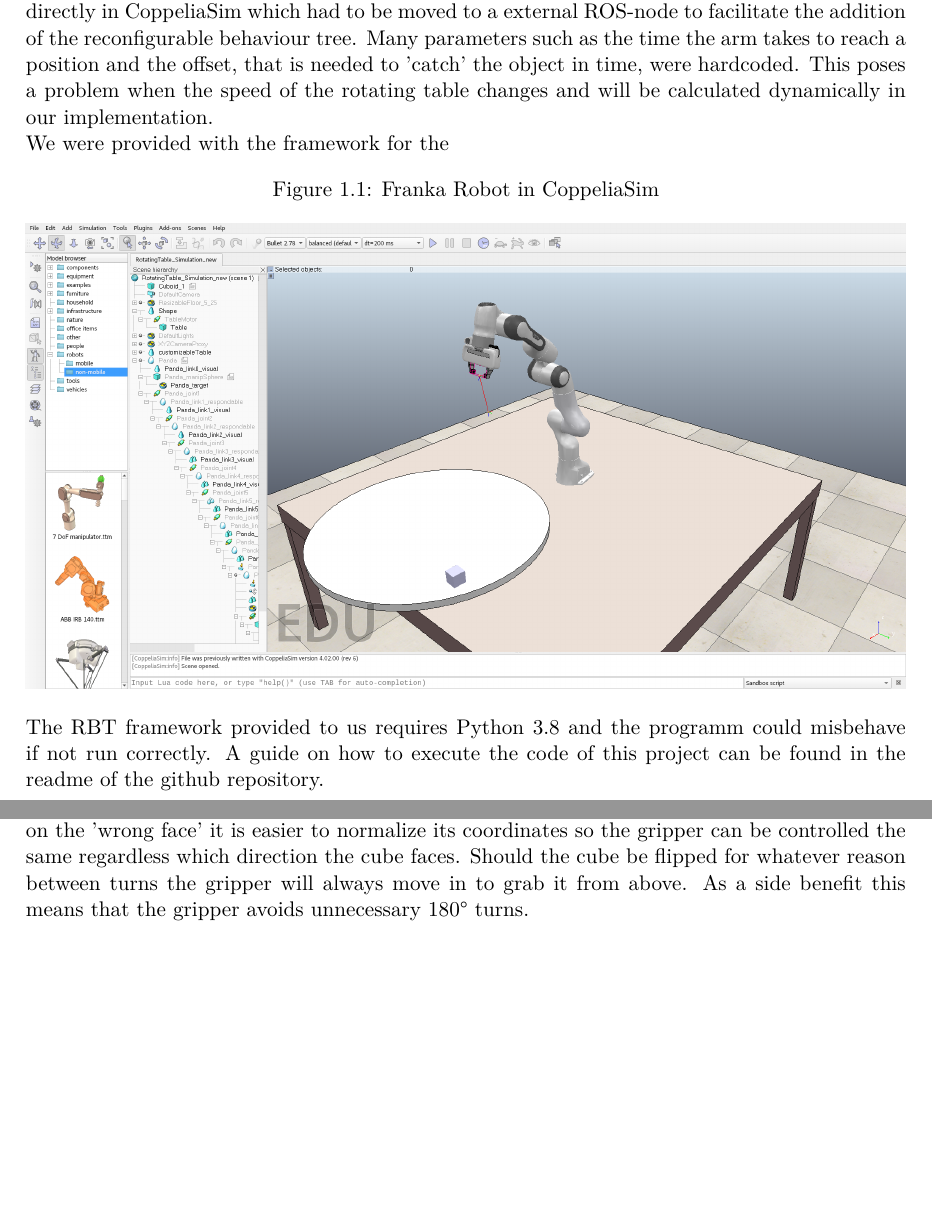
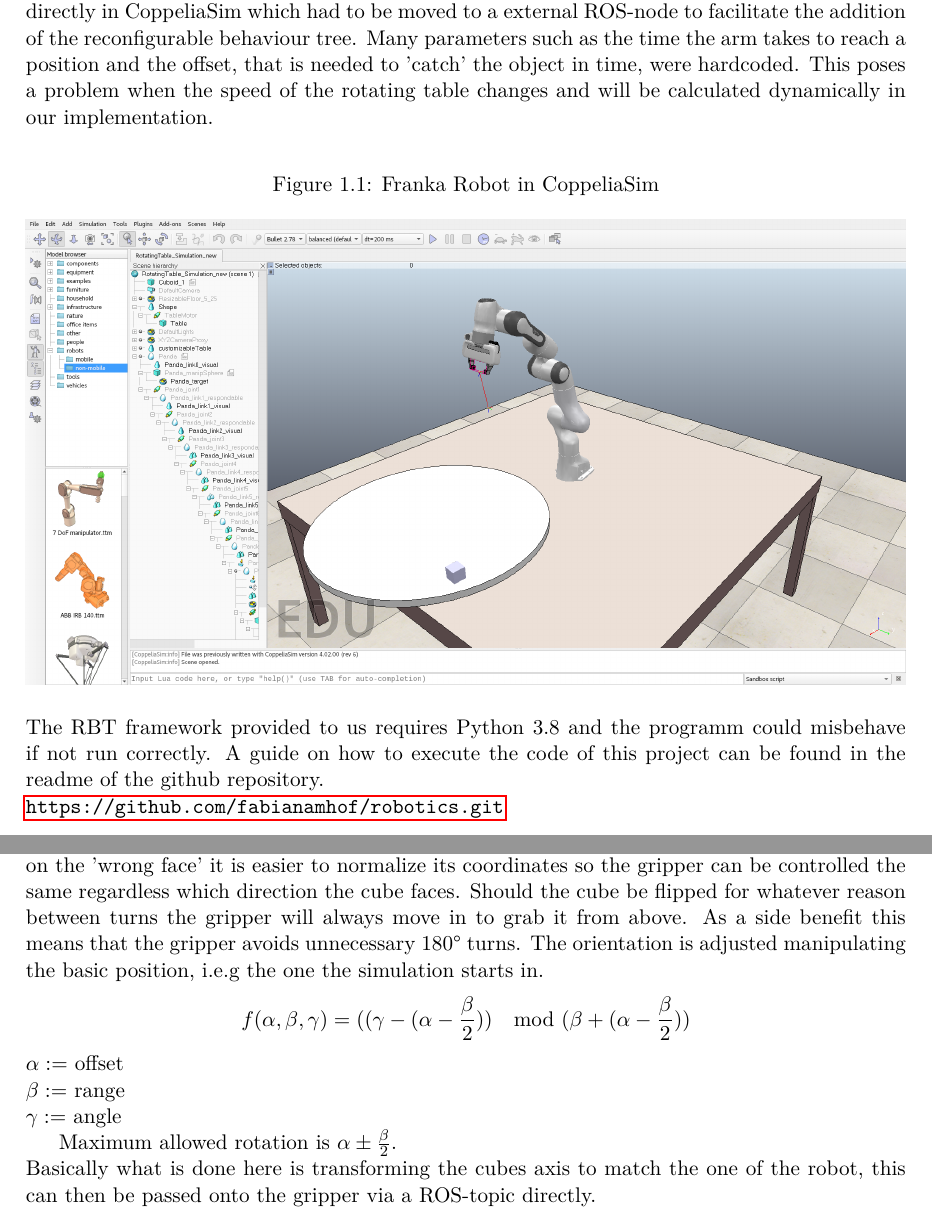
Before and after one commit to fabianamhof/robotics, a LaTeX thesis (iisthesis-2018-12-27/iisthesis/report_robotics.tex): two parts of pages 9 and 13 of 17, joined at a grey line, cut so that both start at the same text, the shorter picture padded with empty space. Compiled offline with pdfLaTeX.

Commit message:
Better description for Grabbing

```diff
--- a/iisthesis-2018-12-27/iisthesis/report_robotics.tex
+++ b/iisthesis-2018-12-27/iisthesis/report_robotics.tex
@@ -86,7 +86,6 @@ Therefore if the object is not in reach the robots executes the "wait" task and
 This report builds on a previous work where a 'Franka Emika Panda Robot' grabs a object from a rotating table and places it again.
 The previous implementation had inverse kinematics already in place which we decided to keep. Furthermore all the code was done in LUA scripts, directly in CoppeliaSim which had to be moved to a external ROS-node to facilitate the addition of the reconfigurable behaviour tree.
 Many parameters such as the time the arm takes to reach a position and the offset, that is needed to 'catch' the object in time, were hardcoded. This poses a problem when the speed of the rotating table changes and will be calculated dynamically in our implementation.\\
-We were provided with the framework for the
 
 \begin{figure}[h]
     \caption{Franka Robot in CoppeliaSim}
@@ -94,7 +93,8 @@ We were provided with the framework for the
 \end{figure}
 \noindent
 The RBT framework provided to us requires Python 3.8 and the programm could misbehave if not run correctly.
-A guide on how to execute the code of this project can be found in the readme of the github repository.
+A guide on how to execute the code of this project can be found in the readme of the github repository. \\
+\url{https://github.com/fabianamhof/robotics.git}
 
 \setcounter{chapter}{2}
 \setcounter{section}{0}
@@ -223,6 +223,16 @@ The main problem when setting the yaw of the gripper to match the one of the cub
 to pick it up when it is laying on the 'wrong face' it is easier to normalize its coordinates so the gripper can be controlled the same regardless which direction the cube faces.
 Should the cube be flipped for whatever reason between turns the gripper will always move in to grab it from above.
 As a side benefit this means that the gripper avoids unnecessary 180° turns.
+The orientation is adjusted manipulating the basic position, i.e.g the one the simulation starts in.
+$$
+f(\alpha, \beta, \gamma) = ((\gamma - (\alpha - \frac{\beta}{2})) \mod (\beta + (\alpha - \frac{\beta}{2}))
+$$
+$\alpha :=$ offset \\
+$\beta :=$ range\\
+$\gamma :=$ angle
+
+Maximum allowed rotation is $\alpha \pm \frac{\beta}{2}$. \\
+Basically what is done here is transforming the cubes axis to match the one of the robot, this can then be passed onto the gripper via a ROS-topic directly.
 
 \setcounter{chapter}{3}
 \setcounter{section}{0}
```
Also changed, not shown: 1 other file.
